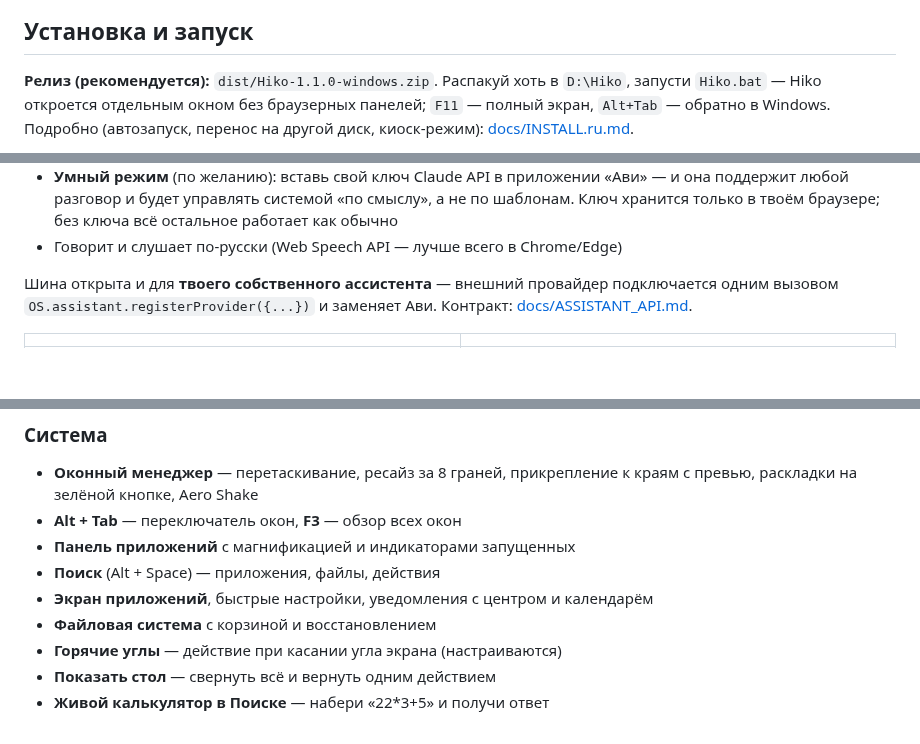
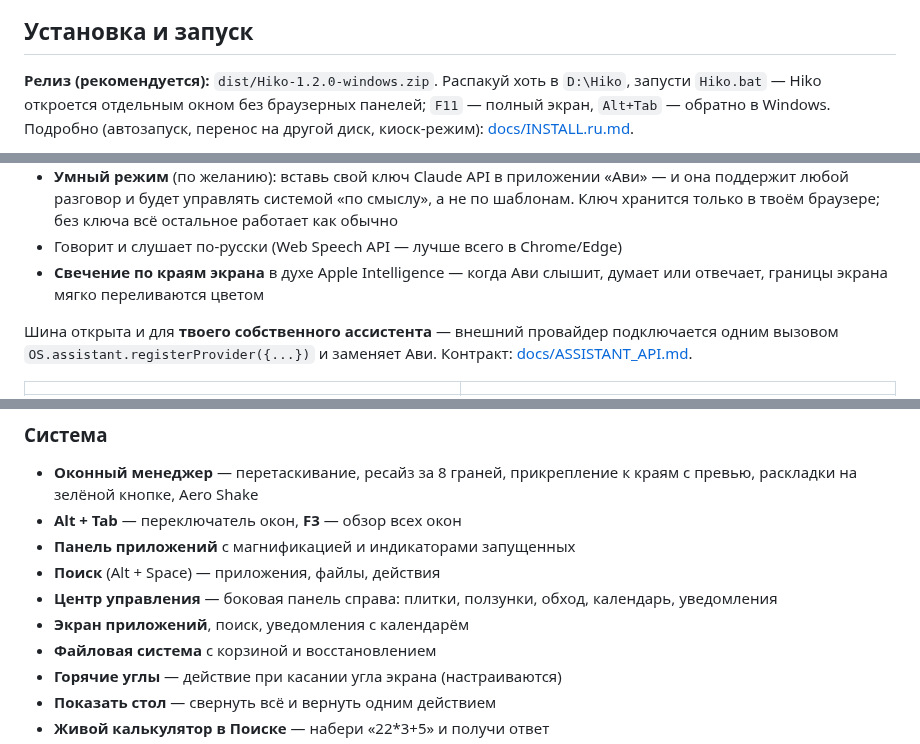
Before and after one commit to H1NOMA/OS, a Markdown page: README.md, 3 parts joined by grey strips. GitHub-like rendering; blank space fills up the shorter version.

```diff
--- a/README.md
+++ b/README.md
@@ -8,7 +8,7 @@
 
 ## Установка и запуск
 
-**Релиз (рекомендуется):** `dist/Hiko-1.1.0-windows.zip`.
+**Релиз (рекомендуется):** `dist/Hiko-1.2.0-windows.zip`.
 Распакуй хоть в `D:\Hiko`, запусти `Hiko.bat` — Hiko откроется отдельным
 окном без браузерных панелей; `F11` — полный экран, `Alt+Tab` — обратно в Windows.
 Подробно (автозапуск, перенос на другой диск, киоск-режим): [docs/INSTALL.ru.md](docs/INSTALL.ru.md).
@@ -79,6 +79,8 @@
   а не по шаблонам. Ключ хранится только в твоём браузере; без ключа всё
   остальное работает как обычно
 - Говорит и слушает по-русски (Web Speech API — лучше всего в Chrome/Edge)
+- **Свечение по краям экрана** в духе Apple Intelligence — когда Ави слышит,
+  думает или отвечает, границы экрана мягко переливаются цветом
 
 Шина открыта и для **твоего собственного ассистента** — внешний провайдер
 подключается одним вызовом `OS.assistant.registerProvider({...})` и заменяет Ави.
@@ -93,7 +122,8 @@
 - **Alt + Tab** — переключатель окон, **F3** — обзор всех окон
 - **Панель приложений** с магнификацией и индикаторами запущенных
 - **Поиск** (Alt + Space) — приложения, файлы, действия
-- **Экран приложений**, быстрые настройки, уведомления с центром и календарём
+- **Центр управления** — боковая панель справа: плитки, ползунки, обход, календарь, уведомления
+- **Экран приложений**, поиск, уведомления с календарём
 - **Файловая система** с корзиной и восстановлением
 - **Горячие углы** — действие при касании угла экрана (настраиваются)
 - **Показать стол** — свернуть всё и вернуть одним действием
```
Also changed, not shown: other parts of README.md (+27 -0 lines), docs/INSTALL.ru.md (+1 -1 lines), docs/NETWORK_API.md (added, +78 -0 lines), docs/screenshots/aura.png (added), docs/screenshots/control-center.png (added), 15 other files.
